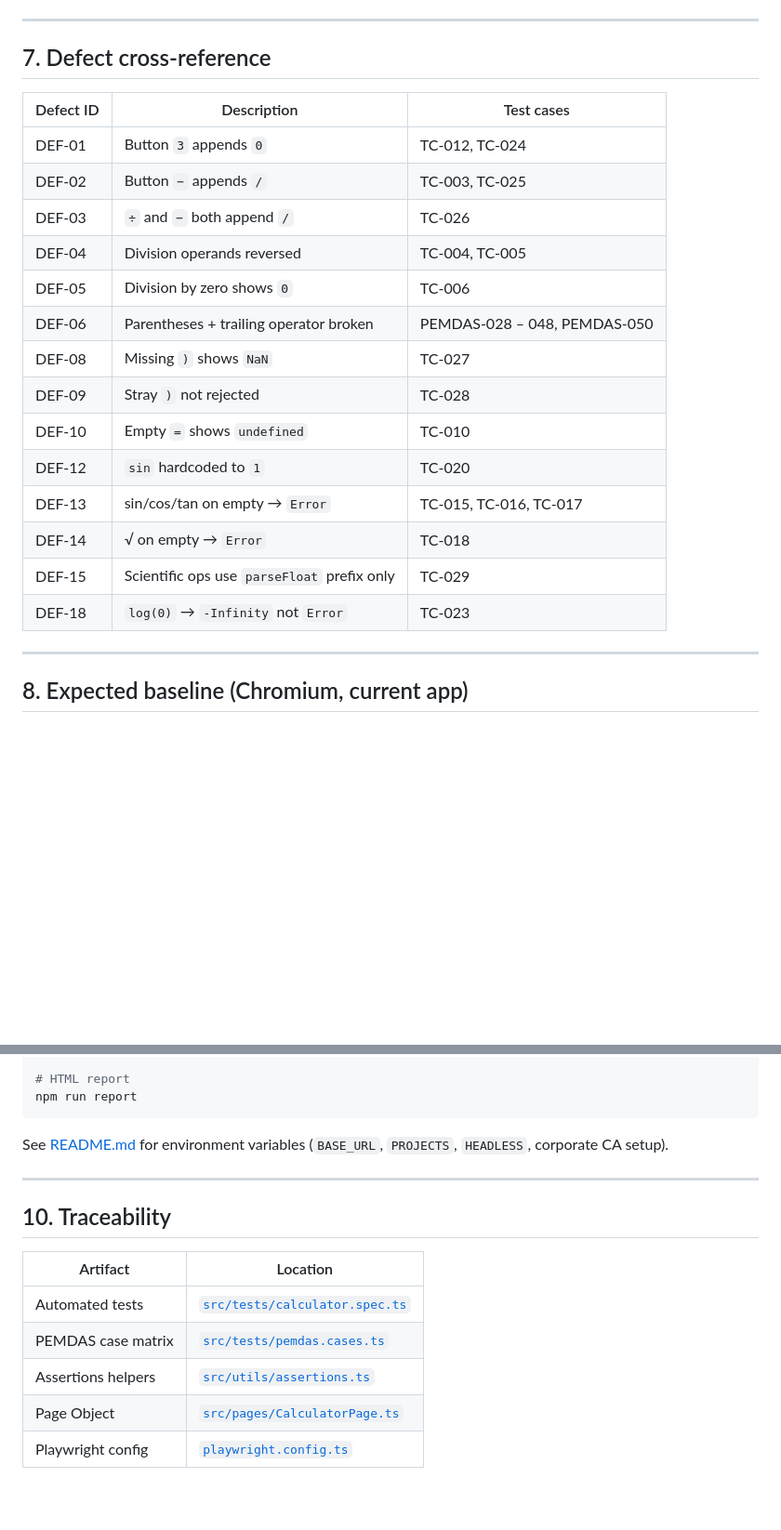
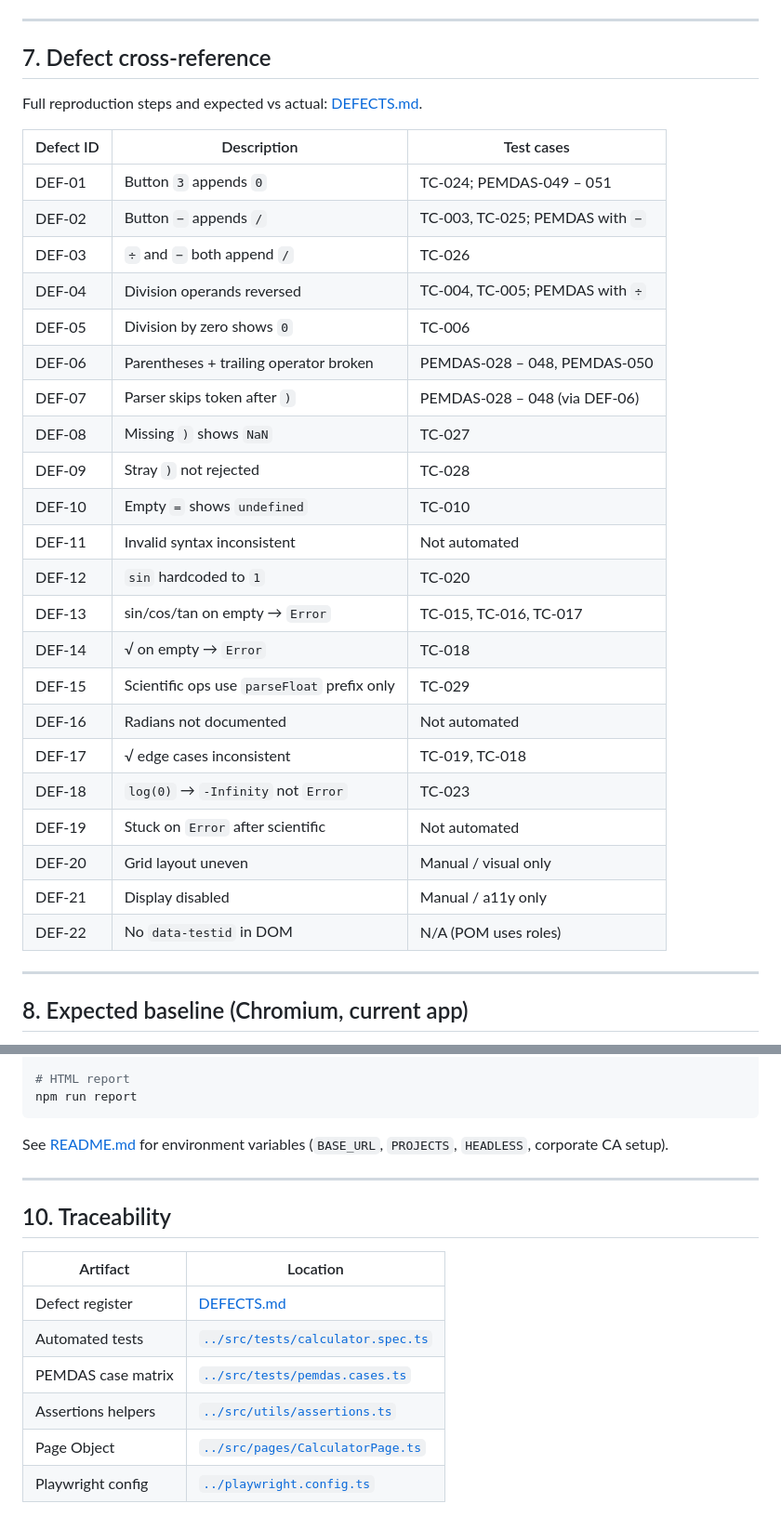
Before and after one commit to karangupta368/scientific-calc-playwright, a Markdown page: docs/TEST_PLAN.md, 2 parts joined by grey strips. Shown at 93% size. GitHub-like rendering; blank space fills up the shorter version.

```diff
--- a/TEST_PLAN.md
+++ b/docs/TEST_PLAN.md
@@ -198,22 +199,32 @@ See `pemdas.cases.ts` for the full expression and expected value per `PEMDAS-XXX
 
 ## 7. Defect cross-reference
 
+Full reproduction steps and expected vs actual: [DEFECTS.md](DEFECTS.md).
+
 | Defect ID | Description | Test cases |
 |-----------|-------------|------------|
-| DEF-01 | Button `3` appends `0` | TC-012, TC-024 |
-| DEF-02 | Button `−` appends `/` | TC-003, TC-025 |
+| DEF-01 | Button `3` appends `0` | TC-024; PEMDAS-049 – 051 |
+| DEF-02 | Button `−` appends `/` | TC-003, TC-025; PEMDAS with `−` |
 | DEF-03 | `÷` and `−` both append `/` | TC-026 |
-| DEF-04 | Division operands reversed | TC-004, TC-005 |
+| DEF-04 | Division operands reversed | TC-004, TC-005; PEMDAS with `÷` |
 | DEF-05 | Division by zero shows `0` | TC-006 |
 | DEF-06 | Parentheses + trailing operator broken | PEMDAS-028 – 048, PEMDAS-050 |
+| DEF-07 | Parser skips token after `)` | PEMDAS-028 – 048 (via DEF-06) |
 | DEF-08 | Missing `)` shows `NaN` | TC-027 |
 | DEF-09 | Stray `)` not rejected | TC-028 |
 | DEF-10 | Empty `=` shows `undefined` | TC-010 |
+| DEF-11 | Invalid syntax inconsistent | Not automated |
 | DEF-12 | `sin` hardcoded to `1` | TC-020 |
 | DEF-13 | sin/cos/tan on empty → `Error` | TC-015, TC-016, TC-017 |
 | DEF-14 | √ on empty → `Error` | TC-018 |
 | DEF-15 | Scientific ops use `parseFloat` prefix only | TC-029 |
+| DEF-16 | Radians not documented | Not automated |
+| DEF-17 | √ edge cases inconsistent | TC-019, TC-018 |
 | DEF-18 | `log(0)` → `-Infinity` not `Error` | TC-023 |
+| DEF-19 | Stuck on `Error` after scientific | Not automated |
+| DEF-20 | Grid layout uneven | Manual / visual only |
+| DEF-21 | Display disabled | Manual / a11y only |
+| DEF-22 | No `data-testid` in DOM | N/A (POM uses roles) |
 
 ---
 
@@ -254,8 +265,9 @@ See [README.md](README.md) for environment variables (`BASE_URL`, `PROJECTS`, `H
 
 | Artifact | Location |
 |----------|----------|
-| Automated tests | [`src/tests/calculator.spec.ts`](src/tests/calculator.spec.ts) |
-| PEMDAS case matrix | [`src/tests/pemdas.cases.ts`](src/tests/pemdas.cases.ts) |
-| Assertions helpers | [`src/utils/assertions.ts`](src/utils/assertions.ts) |
-| Page Object | [`src/pages/CalculatorPage.ts`](src/pages/CalculatorPage.ts) |
-| Playwright config | [`playwright.config.ts`](playwright.config.ts) |
+| Defect register | [DEFECTS.md](DEFECTS.md) |
+| Automated tests | [`../src/tests/calculator.spec.ts`](../src/tests/calculator.spec.ts) |
+| PEMDAS case matrix | [`../src/tests/pemdas.cases.ts`](../src/tests/pemdas.cases.ts) |
+| Assertions helpers | [`../src/utils/assertions.ts`](../src/utils/assertions.ts) |
+| Page Object | [`../src/pages/CalculatorPage.ts`](../src/pages/CalculatorPage.ts) |
+| Playwright config | [`../playwright.config.ts`](../playwright.config.ts) |
```
Also changed, not shown: other parts of docs/TEST_PLAN.md (+9 -8 lines), README.md (+17 -8 lines), docs/DEFECTS.md (added, +262 -0 lines).
